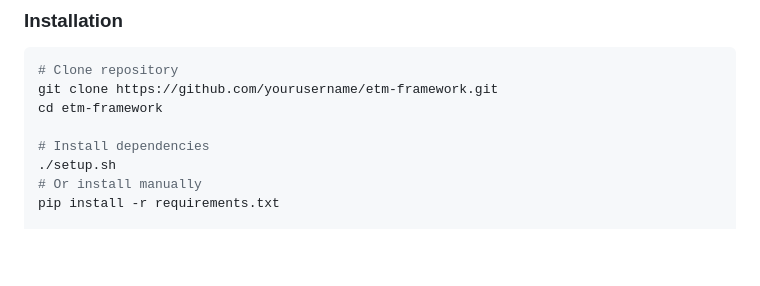
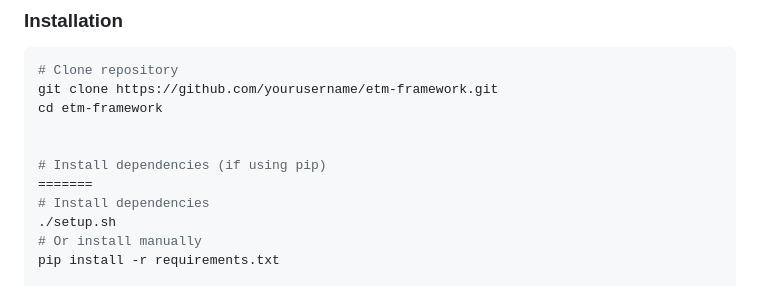
Before and after one commit to jbakhos63/etm-framework, a Markdown page: README.md, the part around the change. Rendered like a GitHub page; blank space fills up the shorter version.

```diff
--- a/README.md
+++ b/README.md
@@ -182,6 +182,9 @@ default_conflict_resolution = SYMBOLIC_MUTATION  # Model B validated
 git clone https://github.com/yourusername/etm-framework.git
 cd etm-framework
 
+
+# Install dependencies (if using pip)
+=======
 # Install dependencies
 ./setup.sh
 # Or install manually
```
Also changed, not shown: docs/etm_theory/04_elementary_timing_patterns.md (+47 -0 lines).
